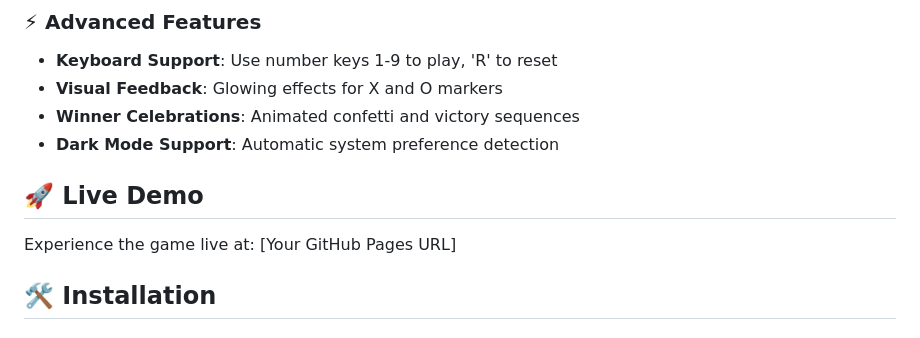
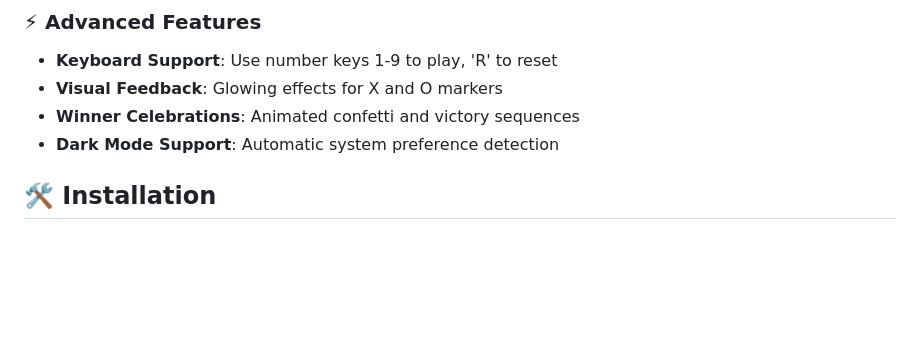
Before and after one commit to Cristian070297/Modern-Tic-Tac-Toe, a Markdown page: README.md, the part around the change. Rendered like a GitHub page; blank space fills up the shorter version.

```diff
--- a/README.md
+++ b/README.md
@@ -33,9 +33,6 @@ A sleek, modern implementation of the classic Tic-Tac-Toe game featuring an inte
 - **Winner Celebrations**: Animated confetti and victory sequences
 - **Dark Mode Support**: Automatic system preference detection
 
-## 🚀 Live Demo
-
-Experience the game live at: [Your GitHub Pages URL]
 
 ## 🛠️ Installation
 
```
